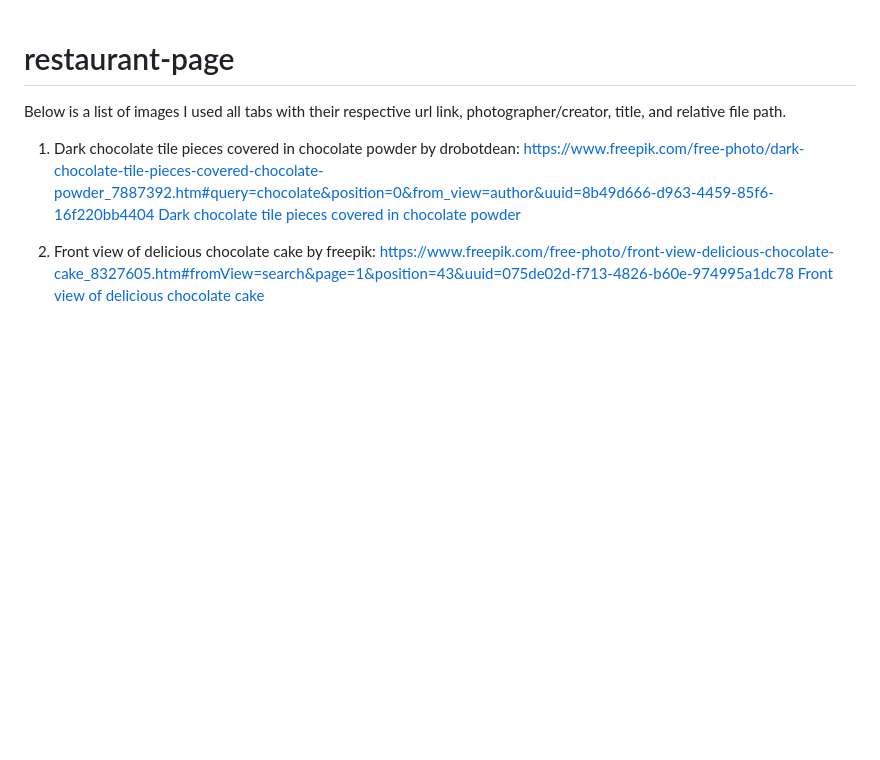
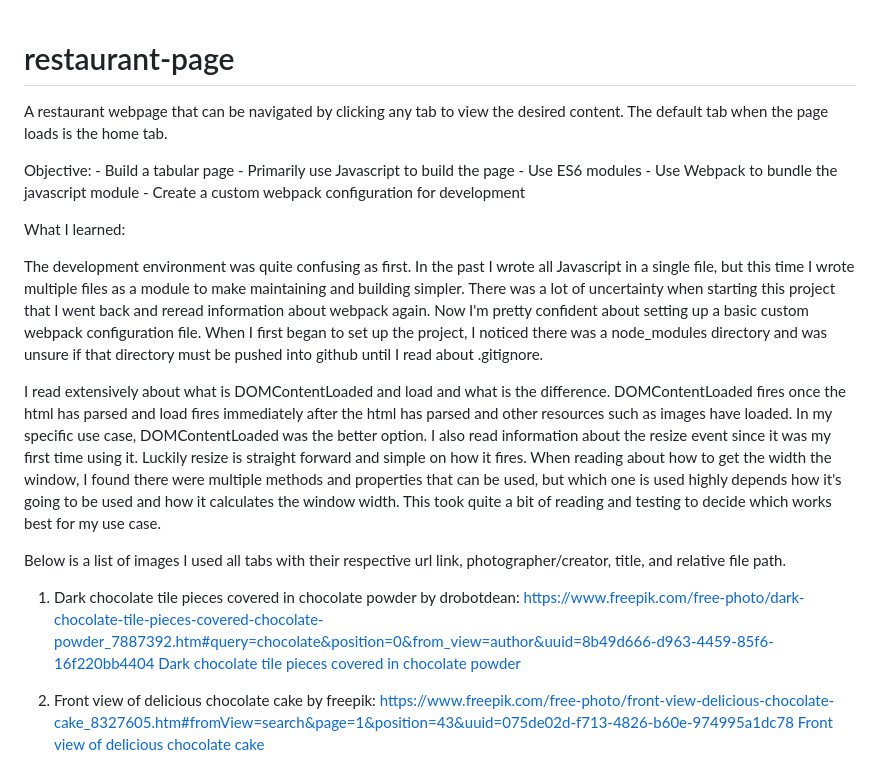
Before and after one commit to WorriorBeast/restaurant-page, a Markdown page: README.md, the part around the change. GitHub-like rendering; blank space fills up the shorter version.

Commit message:
Describe the objective and what I learned

```diff
--- a/README.md
+++ b/README.md
@@ -1,4 +1,30 @@
 # restaurant-page
+
+A restaurant webpage that can be navigated by clicking any tab to view the desired content. The default tab when the
+page loads is the home tab.
+
+Objective:
+    - Build a tabular page
+    - Primarily use Javascript to build the page
+    - Use ES6 modules
+    - Use Webpack to bundle the javascript module
+    - Create a custom webpack configuration for development
+
+What I learned:
+
+The development environment was quite confusing as first. In the past I wrote all Javascript in a single file, but
+this time I wrote multiple files as a module to make maintaining and building simpler. There was a lot of uncertainty
+when starting this project that I went back and reread information about webpack again. Now I'm pretty confident about
+setting up a basic custom webpack configuration file. When I first began to set up the project, I noticed there was a
+node_modules directory and was unsure if that directory must be pushed into github until I read about .gitignore.
+
+I read extensively about what is DOMContentLoaded and load and what is the difference. DOMContentLoaded fires once
+the html has parsed and load fires immediately after the html has parsed and other resources such as images have
+loaded. In my specific use case, DOMContentLoaded was the better option. I also read information about the resize
+event since it was my first time using it. Luckily resize is straight forward and simple on how it fires. When reading
+about how to get the width the window, I found there were multiple methods and properties that can be used, but which
+one is used highly depends how it's going to be used and how it calculates the window width. This took quite a bit of
+reading and testing to decide which works best for my use case.
 
 Below is a list of images I used all tabs with their respective url link, photographer/creator, title, and relative
 file path.
```
